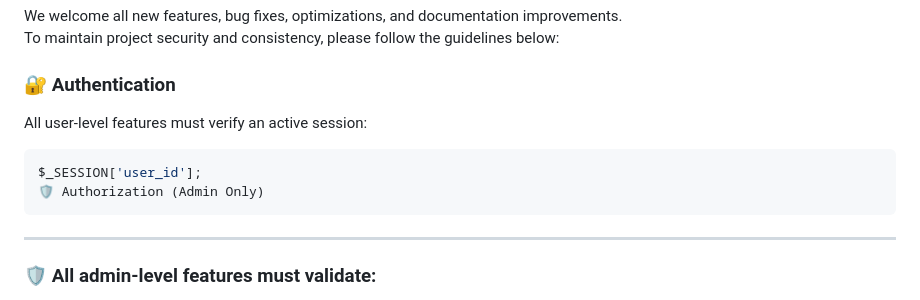
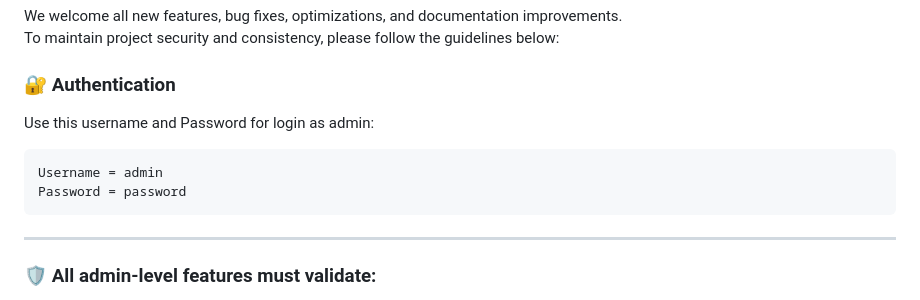
Before and after one commit to PatilParas05/Fitness-Web-Application, a Markdown page: README.md, the part around the change. GitHub-like rendering.

Commit message:
Add admin login details to authentication section
Updated authentication section with admin login details.

````diff
--- a/README.md
+++ b/README.md
@@ -119,10 +119,10 @@ We welcome all new features, bug fixes, optimizations, and documentation improve
 To maintain project security and consistency, please follow the guidelines below:
 
 ### 🔐 Authentication
-All user-level features must verify an active session:
+Use this username and Password for login as admin:
 ```php
-$_SESSION['user_id'];
-🛡 Authorization (Admin Only)
+Username = admin
+Password = password
 ```
 ---
 ### 🛡 All admin-level features must validate:
````
